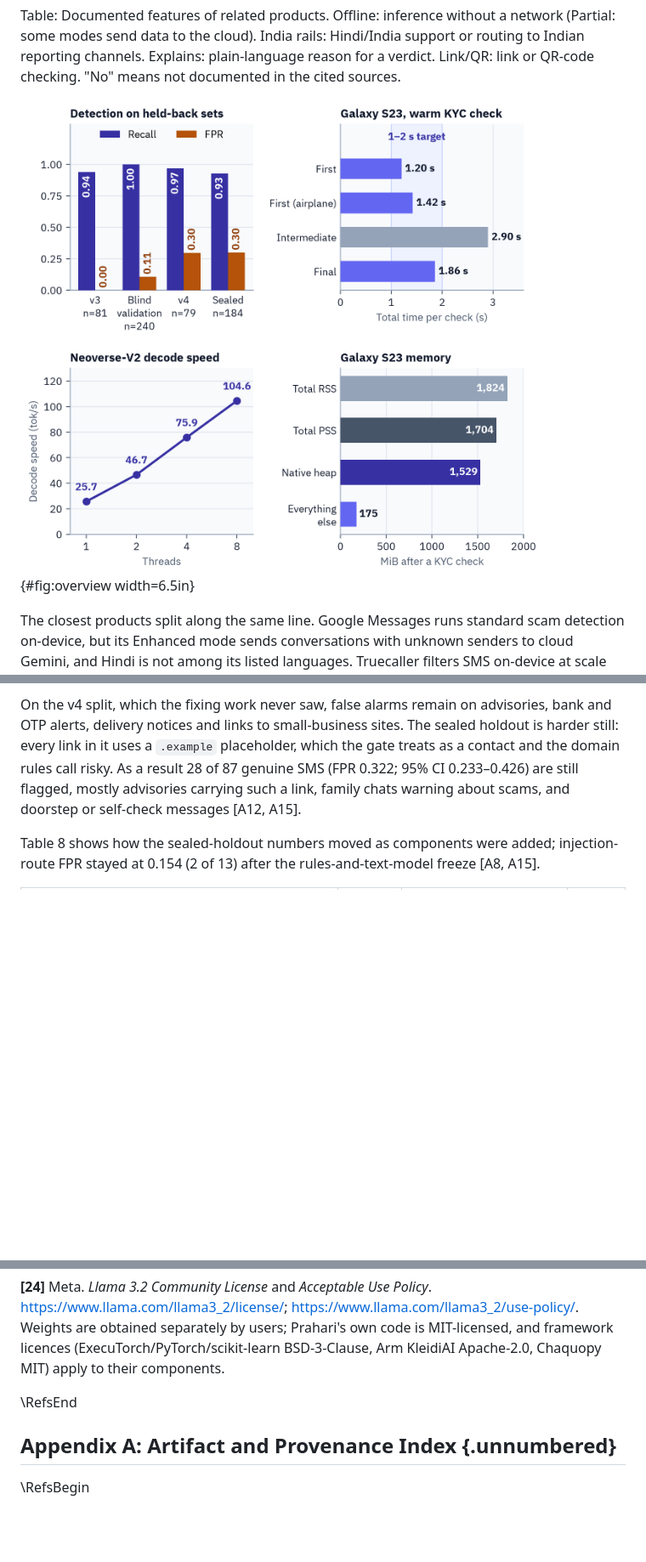
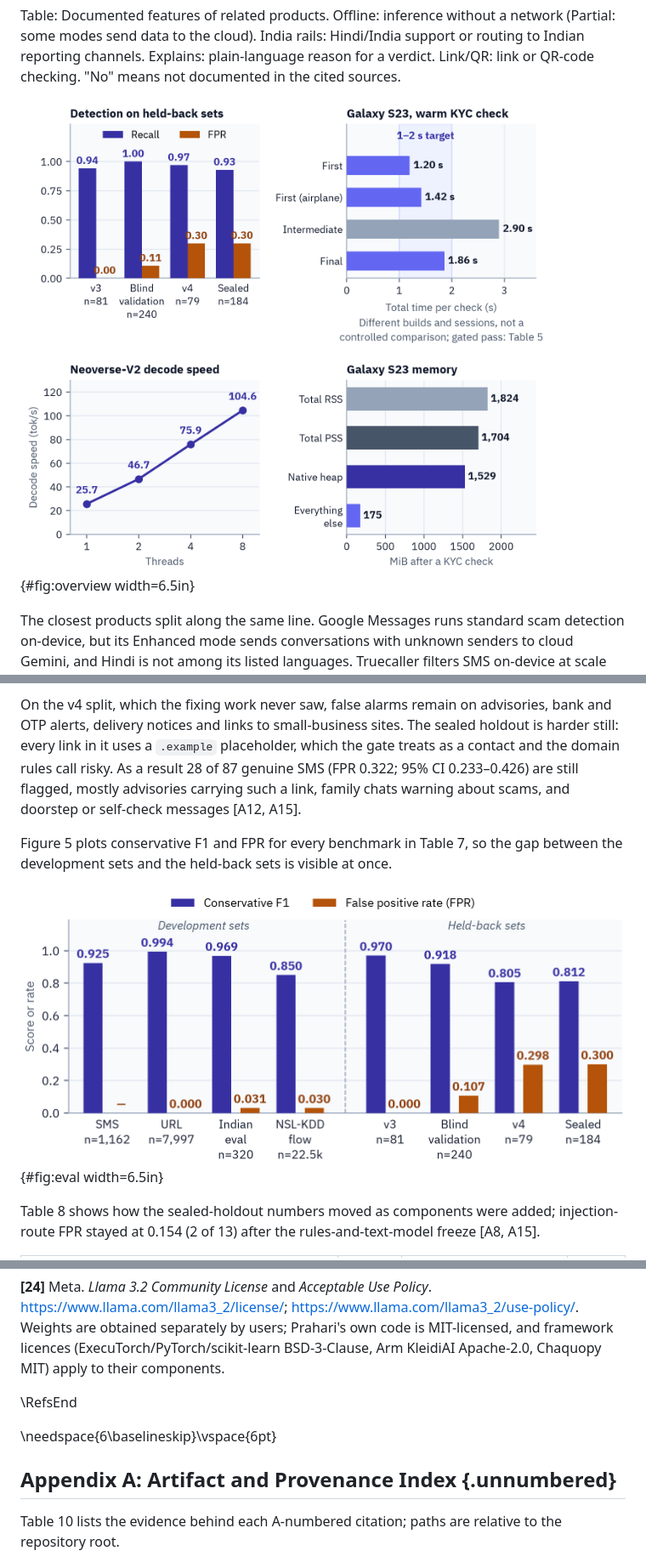
Before and after one commit to rabesss/prahari, a Markdown page: docs/phase1/report.md, 3 parts joined by grey strips. Shown at 85% size. GitHub-like rendering; pictures changed too: docs/phase1/img/fig-eval-summary.png, docs/phase1/img/fig-overview.png; blank space fills up the shorter version.

```diff
--- a/docs/phase1/report.md
+++ b/docs/phase1/report.md
@@ -55,7 +56,7 @@ India already has strong anti-scam tools. Among the products in Table 2, none do
 
 Table: Documented features of related products. Offline: inference without a network (Partial: some modes send data to the cloud). India rails: Hindi/India support or routing to Indian reporting channels. Explains: plain-language reason for a verdict. Link/QR: link or QR-code checking. "No" means not documented in the cited sources.
 
-![Results at a glance. Detection recall and FPR on the held-back and sealed sets, warm latency on the Galaxy S23, Llama 3.2 1B decode throughput on Neoverse-V2, and Galaxy S23 memory. All values appear in Tables 1, 5, 6 and 7 and Section 5.4; the memory panel's "everything else" bar (175 MiB) is derived as total PSS minus native heap.](img/fig-overview.png){#fig:overview width=6.5in}
+![Results at a glance. Detection recall and FPR on the held-back and sealed sets, warm latency on the Galaxy S23, Llama 3.2 1B decode throughput on Neoverse-V2, and Galaxy S23 memory. The Galaxy S23 latency bars come from different builds and sessions and are not a controlled comparison; Table 5 gives the final build's gated pass (2.611 s). All values appear in Tables 1, 5, 6 and 7 and Section 5.4; the memory panel's "everything else" bar (175 MiB) is total PSS minus native heap.](img/fig-overview.png){#fig:overview width=6.5in}
 
 The closest products split along the same line. Google Messages runs standard scam detection on-device, but its Enhanced mode sends conversations with unknown senders to cloud Gemini, and Hindi is not among its listed languages. Truecaller filters SMS on-device at scale for India, while its caller ID and spam database are cloud and crowdsourced. In their documented modes, Scamio, McAfee and Norton answer questions about texts, links and QR codes in the cloud and in English; on-device or Hindi support is not established by their pages.
 
@@ -238,5 +246,9 @@ The holdouts differ mainly in how often genuine messages raise false alarms. A c
 
 On the v4 split, which the fixing work never saw, false alarms remain on advisories, bank and OTP alerts, delivery notices and links to small-business sites. The sealed holdout is harder still: every link in it uses a `.example` placeholder, which the gate treats as a contact and the domain rules call risky. As a result 28 of 87 genuine SMS (FPR 0.322; 95% CI 0.233–0.426) are still flagged, mostly advisories carrying such a link, family chats warning about scams, and doorstep or self-check messages [A12, A15].
+
+Figure 5 plots conservative F1 and FPR for every benchmark in Table 7, so the gap between the development sets and the held-back sets is visible at once.
+
+![Detection performance. Conservative F1 and FPR for each benchmark in Table 7; the held-back and sealed sets on the right carry most of the remaining false alarms. "—" = FPR not recorded (SMS eval split). The sealed bar is the combined FPR; its SMS route alone is 0.322 (28/87).](img/fig-eval-summary.png){#fig:eval width=6.5in}
 
 Table 8 shows how the sealed-holdout numbers moved as components were added; injection-route FPR stayed at 0.154 (2 of 13) after the rules-and-text-model freeze [A8, A15].
 
@@ -368,7 +373,9 @@ External sources are numbered in order of first citation. Project evidence is ci
 
 \RefsEnd
 
+\needspace{6\baselineskip}\vspace{6pt}
+
 ## Appendix A: Artifact and Provenance Index {.unnumbered}
 
-\RefsBegin
+Table 10 lists the evidence behind each A-numbered citation; paths are relative to the repository root.
 
```
Also changed, not shown: other parts of docs/phase1/report.md (+75 -81 lines), docs/phase1/img/fig-arm-perf.png, docs/phase1/img/fig-memory.png, 3 other files.
